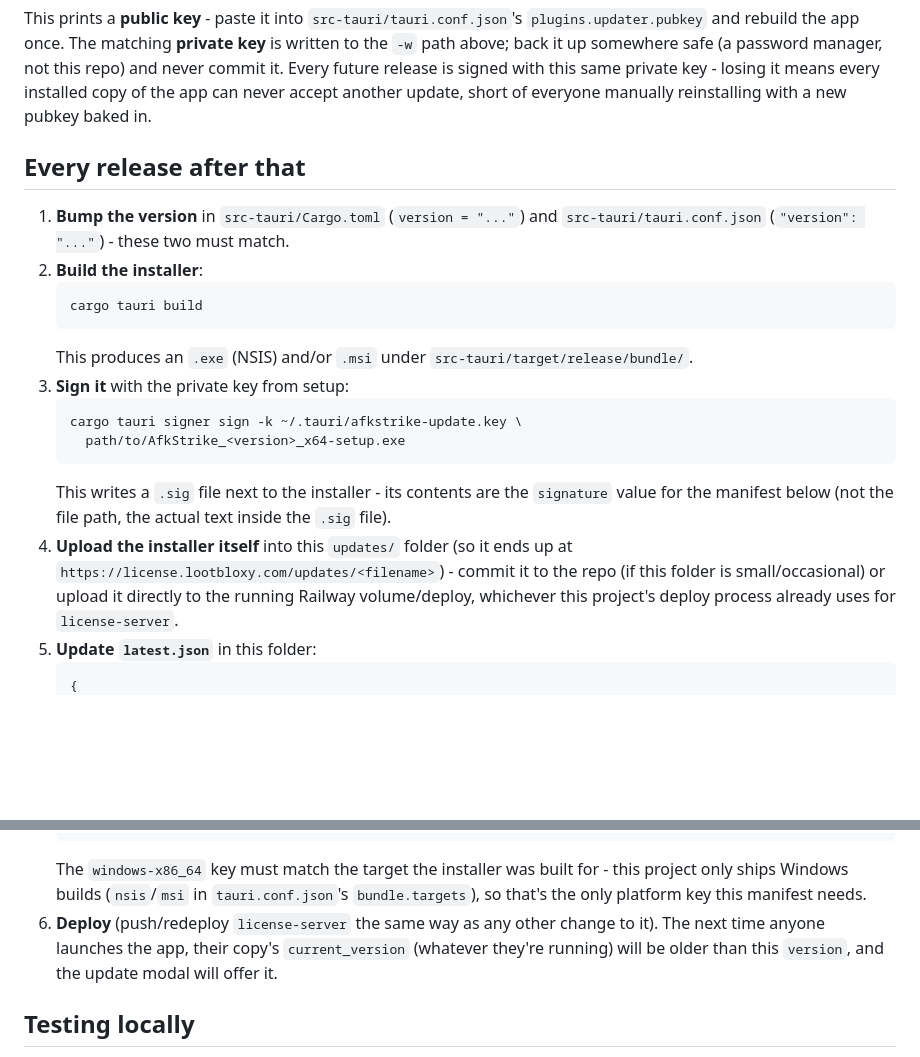
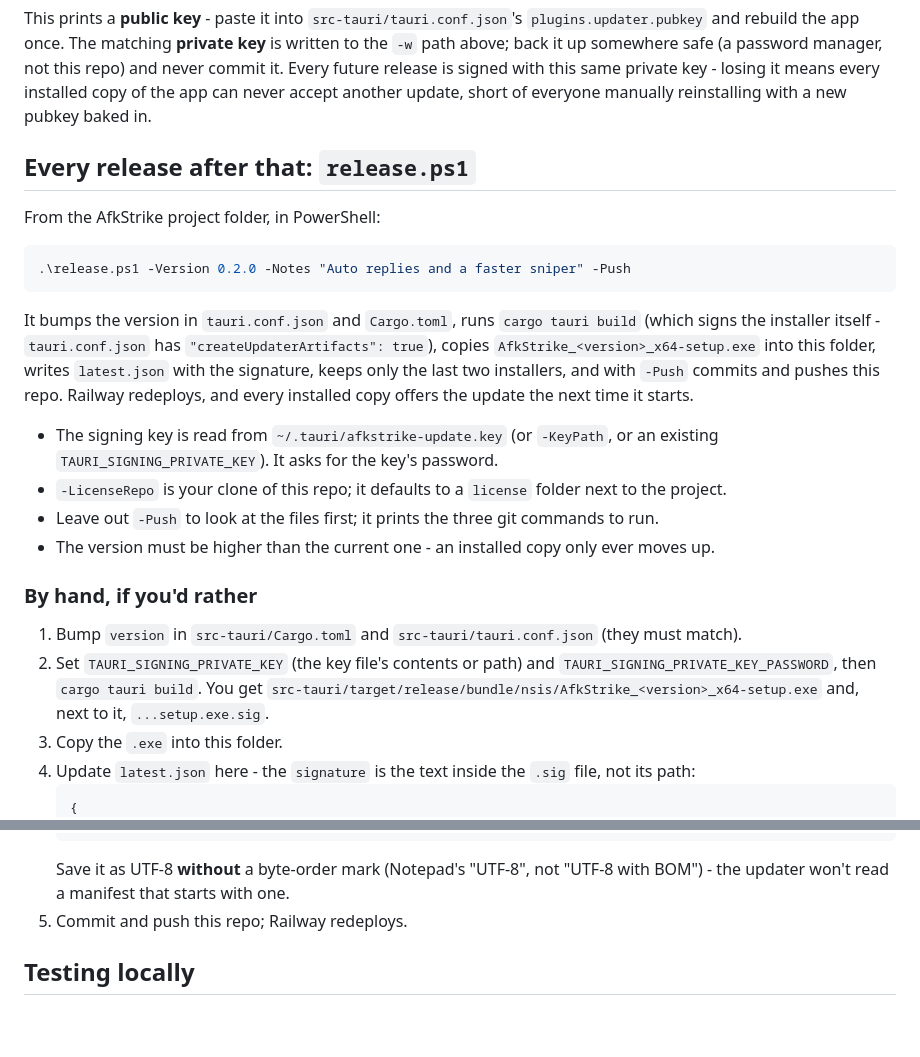
Before and after one commit to seemabahmad652-glitch12/license, a Markdown page: updates/README.md, 2 parts joined by grey strips. GitHub-like rendering; blank space fills up the shorter version.

Commit message:
Updates README: one-command releases with release.ps1
Co-Authored-By: Claude Opus 5.5 <noreply@anthropic.com>
Claude-Session: https://claude.ai/code/session_0165QQN9HuVsrMNRd4sQTrUs

````diff
--- a/updates/README.md
+++ b/updates/README.md
@@ -27,31 +27,43 @@ private key - losing it means every installed copy of the app can
 never accept another update, short of everyone manually reinstalling
 with a new pubkey baked in.
 
-## Every release after that
+## Every release after that: `release.ps1`
 
-1. **Bump the version** in `src-tauri/Cargo.toml` (`version = "..."`)
-   and `src-tauri/tauri.conf.json` (`"version": "..."`) - these two
-   must match.
-2. **Build the installer**:
-   ```bash
-   cargo tauri build
-   ```
-   This produces an `.exe` (NSIS) and/or `.msi` under
-   `src-tauri/target/release/bundle/`.
-3. **Sign it** with the private key from setup:
-   ```bash
-   cargo tauri signer sign -k ~/.tauri/afkstrike-update.key \
-     path/to/AfkStrike_<version>_x64-setup.exe
-   ```
-   This writes a `.sig` file next to the installer - its contents are
-   the `signature` value for the manifest below (not the file path,
-   the actual text inside the `.sig` file).
-4. **Upload the installer itself** into this `updates/` folder (so it
-   ends up at `https://license.lootbloxy.com/updates/<filename>`) -
-   commit it to the repo (if this folder is small/occasional) or
-   upload it directly to the running Railway volume/deploy, whichever
-   this project's deploy process already uses for `license-server`.
-5. **Update `latest.json`** in this folder:
+From the AfkStrike project folder, in PowerShell:
+
+```powershell
+.\release.ps1 -Version 0.2.0 -Notes "Auto replies and a faster sniper" -Push
+```
+
+It bumps the version in `tauri.conf.json` and `Cargo.toml`, runs
+`cargo tauri build` (which signs the installer itself - `tauri.conf.json`
+has `"createUpdaterArtifacts": true`), copies
+`AfkStrike_<version>_x64-setup.exe` into this folder, writes
+`latest.json` with the signature, keeps only the last two installers,
+and with `-Push` commits and pushes this repo. Railway redeploys, and
+every installed copy offers the update the next time it starts.
+
+- The signing key is read from `~/.tauri/afkstrike-update.key` (or
+  `-KeyPath`, or an existing `TAURI_SIGNING_PRIVATE_KEY`). It asks for
+  the key's password.
+- `-LicenseRepo` is your clone of this repo; it defaults to a
+  `license` folder next to the project.
+- Leave out `-Push` to look at the files first; it prints the three git
+  commands to run.
+- The version must be higher than the current one - an installed copy
+  only ever moves up.
+
+### By hand, if you'd rather
+
+1. Bump `version` in `src-tauri/Cargo.toml` and `src-tauri/tauri.conf.json`
+   (they must match).
+2. Set `TAURI_SIGNING_PRIVATE_KEY` (the key file's contents or path) and
+   `TAURI_SIGNING_PRIVATE_KEY_PASSWORD`, then `cargo tauri build`. You get
+   `src-tauri/target/release/bundle/nsis/AfkStrike_<version>_x64-setup.exe`
+   and, next to it, `...setup.exe.sig`.
+3. Copy the `.exe` into this folder.
+4. Update `latest.json` here - the `signature` is the text inside the
+   `.sig` file, not its path:
    ```json
    {
      "version": "<new version, no leading v>",
@@ -65,14 +77,10 @@ with a new pubkey baked in.
      }
    }
    ```
-   The `windows-x86_64` key must match the target the installer was
-   built for - this project only ships Windows builds (`nsis`/`msi` in
-   `tauri.conf.json`'s `bundle.targets`), so that's the only platform
-   key this manifest needs.
-6. **Deploy** (push/redeploy `license-server` the same way as any
-   other change to it). The next time anyone launches the app, their
-   copy's `current_version` (whatever they're running) will be older
-   than this `version`, and the update modal will offer it.
+   Save it as UTF-8 **without** a byte-order mark (Notepad's "UTF-8", not
+   "UTF-8 with BOM") - the updater won't read a manifest that starts with
+   one.
+5. Commit and push this repo; Railway redeploys.
 
 ## Testing locally
 
````
Also changed, not shown: other parts of updates/README.md (+3 -3 lines).
